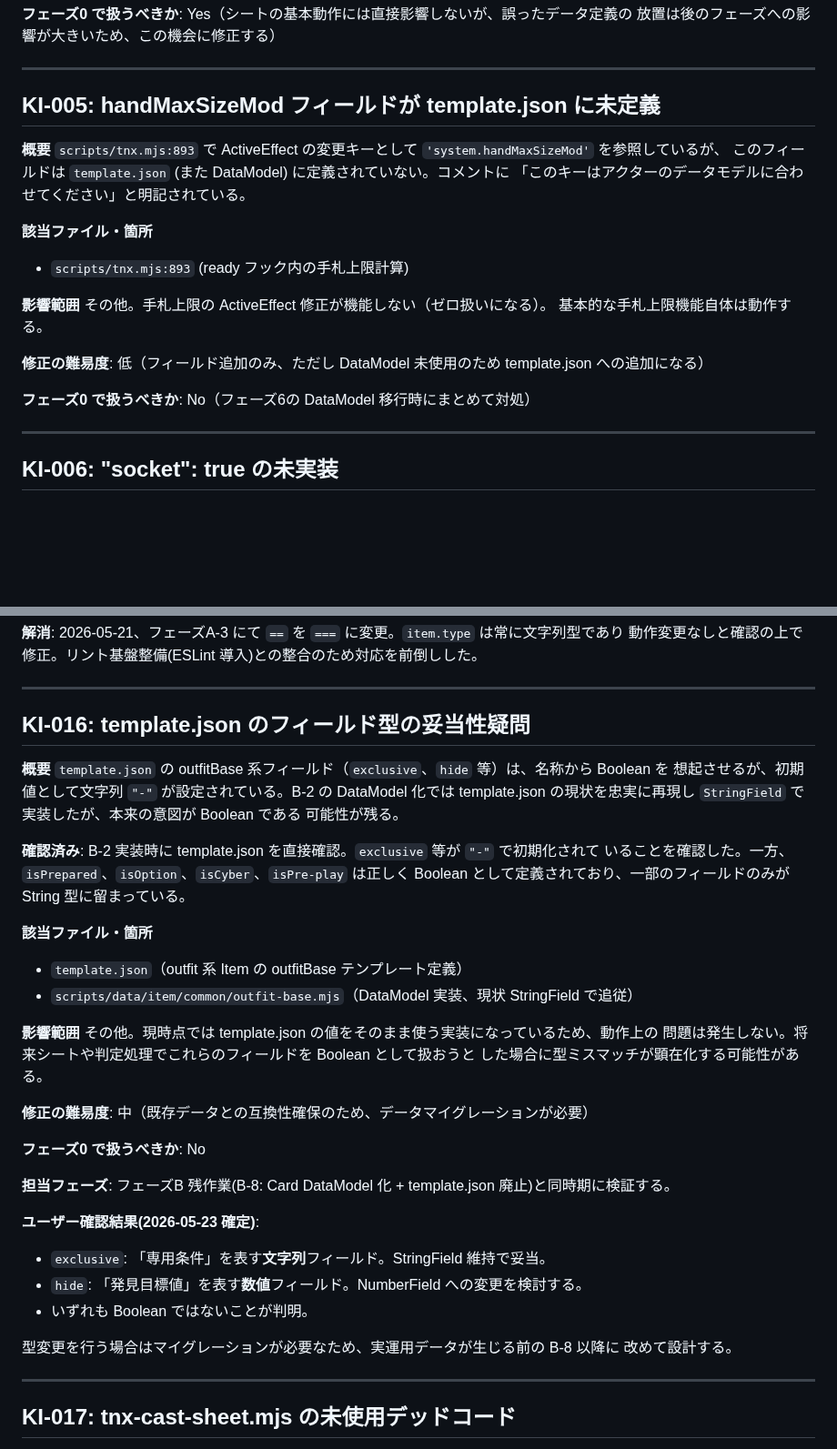
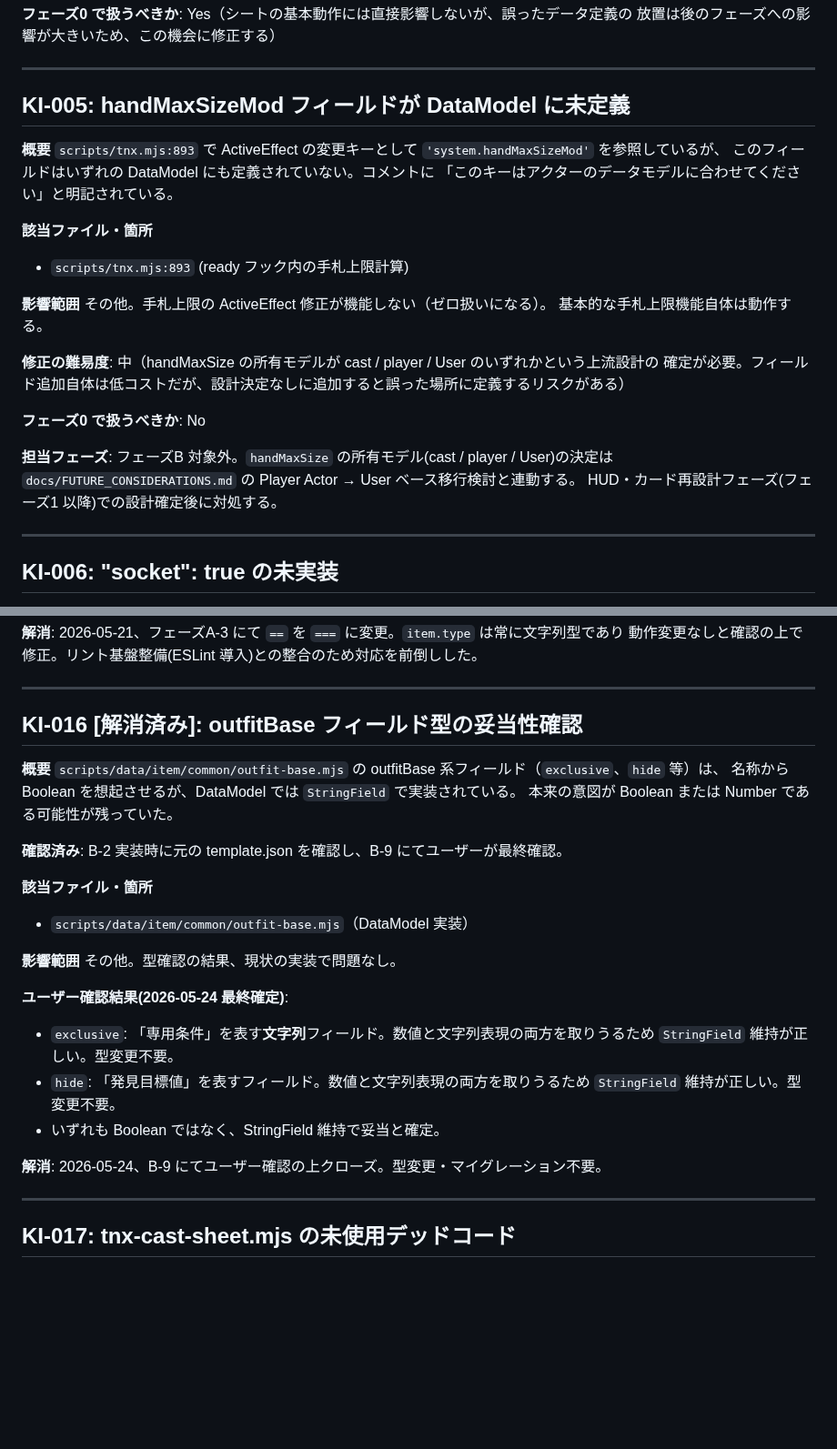
Before and after one commit to PearlAwatsuki/TNX-for-FVTT, a Markdown page: docs/KNOWN_ISSUES.md, 2 parts joined by grey strips. Shown at 91% size. Rendered like a GitHub page; blank space fills up the shorter version.

Commit message:
docs: B-9 KI-005・KI-016 の担当フェーズ記述を更新
KI-005(handMaxSizeMod 未定義):
- template.json 廃止に伴い「template.json への追加」という記述を削除
- 担当フェーズを「フェーズB 対象外 / FUTURE_CONSIDERATIONS の
  Player→User 移行検討・HUD カード再設計フェーズで設計確定後に対処」に更新

KI-016(outfitBase フィールド型):
- hide・exclusive とも StringField 維持が正しいとユーザーが最終確定
- [解消済み] に更新してクローズ

Co-Authored-By: Claude Sonnet 4.6 <noreply@anthropic.com>

```diff
--- a/docs/KNOWN_ISSUES.md
+++ b/docs/KNOWN_ISSUES.md
@@ -108,11 +108,11 @@ getData() で `system.comboSkill = ensureArray(...)` として扱っており、
 
 ---
 
-## KI-005: handMaxSizeMod フィールドが template.json に未定義
+## KI-005: handMaxSizeMod フィールドが DataModel に未定義
 
 **概要**
 `scripts/tnx.mjs:893` で ActiveEffect の変更キーとして `'system.handMaxSizeMod'` を参照しているが、
-このフィールドは `template.json` (また DataModel) に定義されていない。コメントに
+このフィールドはいずれの DataModel にも定義されていない。コメントに
 「このキーはアクターのデータモデルに合わせてください」と明記されている。
 
 **該当ファイル・箇所**
@@ -122,9 +122,14 @@ getData() で `system.comboSkill = ensureArray(...)` として扱っており、
 その他。手札上限の ActiveEffect 修正が機能しない（ゼロ扱いになる）。
 基本的な手札上限機能自体は動作する。
 
-**修正の難易度**: 低（フィールド追加のみ、ただし DataModel 未使用のため template.json への追加になる）
+**修正の難易度**: 中（handMaxSize の所有モデルが cast / player / User のいずれかという上流設計の
+確定が必要。フィールド追加自体は低コストだが、設計決定なしに追加すると誤った場所に定義するリスクがある）
 
-**フェーズ0 で扱うべきか**: No（フェーズ6の DataModel 移行時にまとめて対処）
+**フェーズ0 で扱うべきか**: No
+
+**担当フェーズ**: フェーズB 対象外。`handMaxSize` の所有モデル(cast / player / User)の決定は
+`docs/FUTURE_CONSIDERATIONS.md` の Player Actor → User ベース移行検討と連動する。
+HUD・カード再設計フェーズ(フェーズ1 以降)での設計確定後に対処する。
 
 ---
 
@@ -385,40 +390,29 @@ case ブロックを `{}` で囲むことで解消可能。
 
 ---
 
-## KI-016: template.json のフィールド型の妥当性疑問
+## KI-016 [解消済み]: outfitBase フィールド型の妥当性確認
 
 **概要**
-`template.json` の outfitBase 系フィールド（`exclusive`、`hide` 等）は、名称から Boolean を
-想起させるが、初期値として文字列 `"-"` が設定されている。B-2 の DataModel 化では
-template.json の現状を忠実に再現し `StringField` で実装したが、本来の意図が Boolean である
-可能性が残る。
+`scripts/data/item/common/outfit-base.mjs` の outfitBase 系フィールド（`exclusive`、`hide` 等）は、
+名称から Boolean を想起させるが、DataModel では `StringField` で実装されている。
+本来の意図が Boolean または Number である可能性が残っていた。
 
-**確認済み**: B-2 実装時に template.json を直接確認。`exclusive` 等が `"-"` で初期化されて
-いることを確認した。一方、`isPrepared`、`isOption`、`isCyber`、`isPre-play` は正しく
-Boolean として定義されており、一部のフィールドのみが String 型に留まっている。
+**確認済み**: B-2 実装時に元の template.json を確認し、B-9 にてユーザーが最終確認。
 
 **該当ファイル・箇所**
-- `template.json`（outfit 系 Item の outfitBase テンプレート定義）
-- `scripts/data/item/common/outfit-base.mjs`（DataModel 実装、現状 StringField で追従）
+- `scripts/data/item/common/outfit-base.mjs`（DataModel 実装）
 
 **影響範囲**
-その他。現時点では template.json の値をそのまま使う実装になっているため、動作上の
-問題は発生しない。将来シートや判定処理でこれらのフィールドを Boolean として扱おうと
-した場合に型ミスマッチが顕在化する可能性がある。
+その他。型確認の結果、現状の実装で問題なし。
 
-**修正の難易度**: 中（既存データとの互換性確保のため、データマイグレーションが必要）
+**ユーザー確認結果(2026-05-24 最終確定)**:
+- `exclusive`: 「専用条件」を表す**文字列**フィールド。数値と文字列表現の両方を取りうるため
+  `StringField` 維持が正しい。型変更不要。
+- `hide`: 「発見目標値」を表すフィールド。数値と文字列表現の両方を取りうるため
+  `StringField` 維持が正しい。型変更不要。
+- いずれも Boolean ではなく、StringField 維持で妥当と確定。
 
-**フェーズ0 で扱うべきか**: No
-
-**担当フェーズ**: フェーズB 残作業(B-8: Card DataModel 化 + template.json 廃止)と同時期に検証する。
-
-**ユーザー確認結果(2026-05-23 確定)**:
-- `exclusive`: 「専用条件」を表す**文字列**フィールド。StringField 維持で妥当。
-- `hide`: 「発見目標値」を表す**数値**フィールド。NumberField への変更を検討する。
-- いずれも Boolean ではないことが判明。
-
-型変更を行う場合はマイグレーションが必要なため、実運用データが生じる前の B-8 以降に
-改めて設計する。
+**解消**: 2026-05-24、B-9 にてユーザー確認の上クローズ。型変更・マイグレーション不要。
 
 ---
 
```
